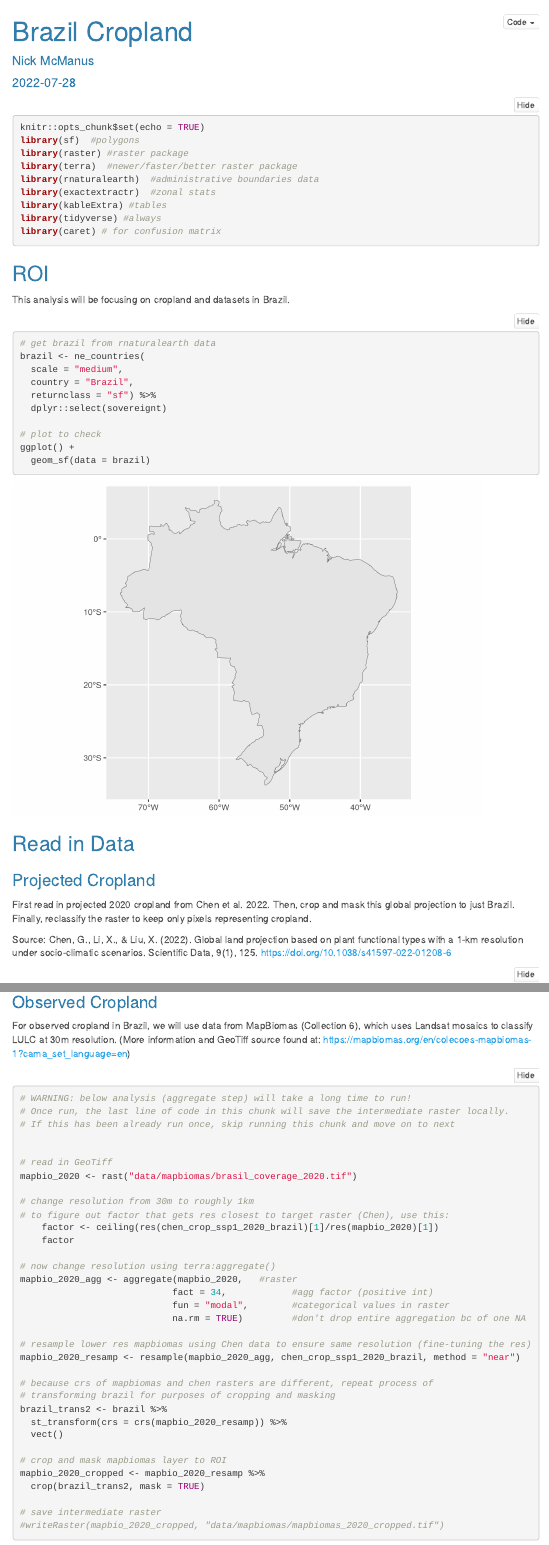
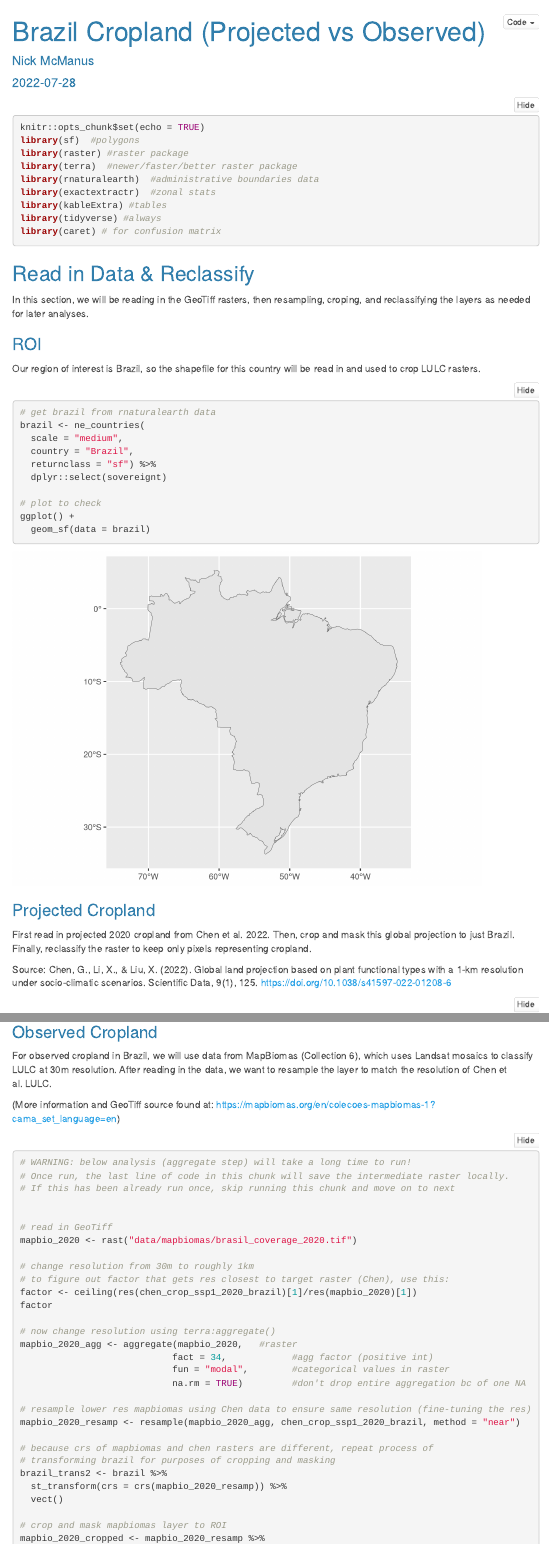
Before and after one commit to n-mcmanus/cropland-projected-observed, an R Markdown document (brazil_chen_cao_mapbiomas.Rmd): the page in a window 1100 px wide, from its top, and a second part further down, joined at a grey line. Rendered offline with R 4.5, knitr and Pandoc, with nearby package versions; folded parts are opened; some code elsewhere in the file could not run offline; menus at the side of the page are left out.

Commit message:
rename and some organization

````diff
--- a/brazil_chen_cao_mapbiomas.Rmd
+++ b/brazil_chen_cao_mapbiomas.Rmd
@@ -1,5 +1,5 @@
 ---
-title: "Brazil Cropland"
+title: "Brazil Cropland (Projected vs Observed)"
 author: "Nick McManus"
 date: '2022-07-28'
 output:
@@ -24,9 +24,13 @@ library(tidyverse) #always
 library(caret) # for confusion matrix
 ```
 
-## ROI
+## Read in Data & Reclassify
 
-This analysis will be focusing on cropland and datasets in Brazil.
+In this section, we will be reading in the GeoTiff rasters, then resampling, croping, and reclassifying the layers as needed for later analyses.
+
+### ROI
+
+Our region of interest is Brazil, so the shapefile for this country will be read in and used to crop LULC rasters.
 
 ```{r}
 # get brazil from rnaturalearth data
@@ -41,8 +45,6 @@ ggplot() +
   geom_sf(data = brazil)
 ```
 
-
-## Read in Data
 
 ### Projected Cropland
 First read in projected 2020 cropland from Chen et al. 2022. Then, crop and mask this global projection to just Brazil. Finally, reclassify the raster to keep only pixels representing cropland.
@@ -100,7 +102,9 @@ plot(chen_crop_ssp5_2020_brazil)
 
 ### Observed Cropland
 
-For observed cropland in Brazil, we will use data from MapBiomas (Collection 6), which uses Landsat mosaics to classify LULC at 30m resolution. (More information and GeoTiff source found at: https://mapbiomas.org/en/colecoes-mapbiomas-1?cama_set_language=en)
+For observed cropland in Brazil, we will use data from MapBiomas (Collection 6), which uses Landsat mosaics to classify LULC at 30m resolution. After reading in the data, we want to resample the layer to match the resolution of Chen et al. LULC.
+
+(More information and GeoTiff source found at: https://mapbiomas.org/en/colecoes-mapbiomas-1?cama_set_language=en)
 
 ```{r, eval=FALSE}
 # WARNING: below analysis (aggregate step) will take a long time to run!
````
Also changed, not shown: brazil_chen_cao_mapbiomas.Rmd (10 more changed lines).
